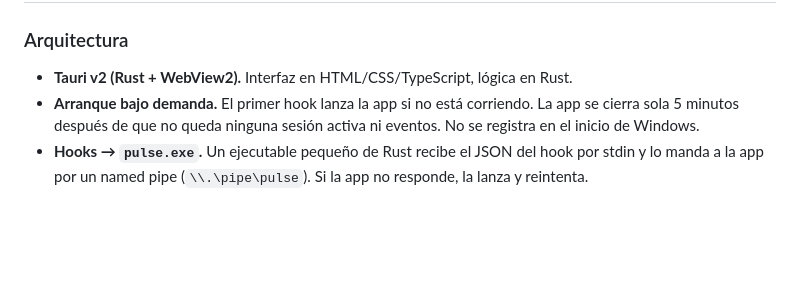
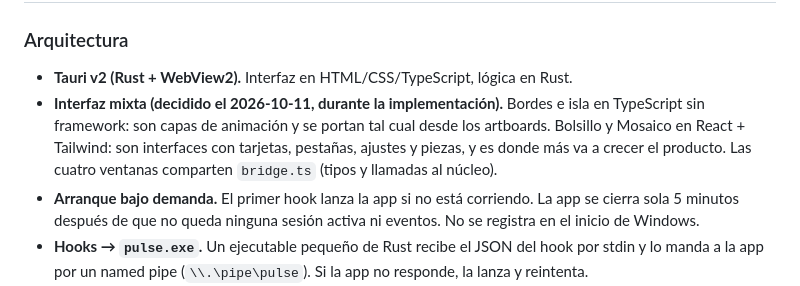
Before and after one commit to alanvdev/pulse, a Markdown page: docs/spec.md, the part around the change. GitHub-like rendering; blank space fills up the shorter version.

```diff
--- a/docs/spec.md
+++ b/docs/spec.md
@@ -19,6 +19,7 @@ Al portar una pieza, se copia su CSS y su lógica de animación desde el artboar
 
 ### Arquitectura
 - **Tauri v2 (Rust + WebView2).** Interfaz en HTML/CSS/TypeScript, lógica en Rust.
+- **Interfaz mixta (decidido el 2026-10-11, durante la implementación).** Bordes e isla en TypeScript sin framework: son capas de animación y se portan tal cual desde los artboards. Bolsillo y Mosaico en React + Tailwind: son interfaces con tarjetas, pestañas, ajustes y piezas, y es donde más va a crecer el producto. Las cuatro ventanas comparten `bridge.ts` (tipos y llamadas al núcleo).
 - **Arranque bajo demanda.** El primer hook lanza la app si no está corriendo. La app se cierra sola 5 minutos después de que no queda ninguna sesión activa ni eventos. No se registra en el inicio de Windows.
 - **Hooks → `pulse.exe`.** Un ejecutable pequeño de Rust recibe el JSON del hook por stdin y lo manda a la app por un named pipe (`\\.\pipe\pulse`). Si la app no responde, la lanza y reintenta.
 - **Permisos desde fuera de la terminal.** El hook `PermissionRequest` llama a `pulse ask`, que espera la decisión de la isla hasta un tiempo límite. Si nadie responde, no decide nada y Claude pregunta en la terminal como siempre.
```
Also changed, not shown: docs/plans/2026-10-11-pulse.md (+8 -7 lines).
